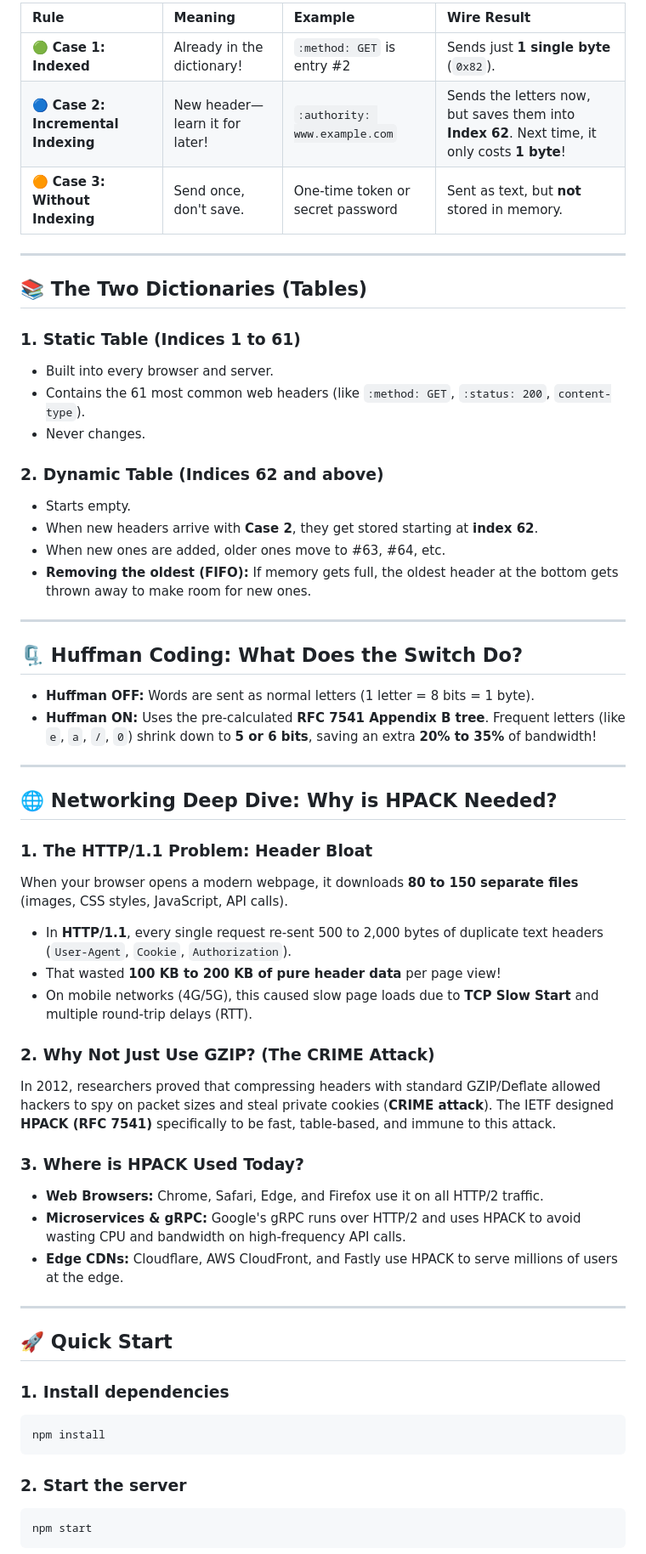
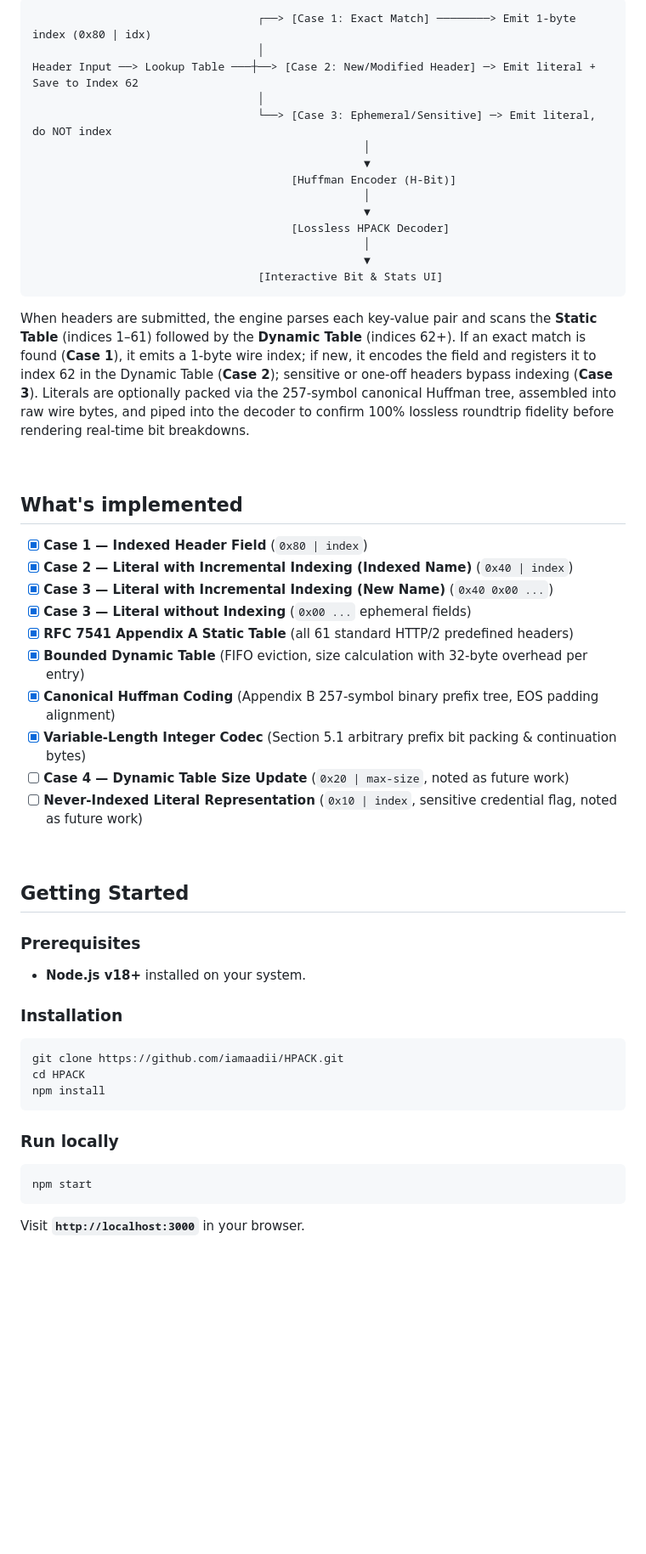
Before and after one commit to iamaadii/HPACK, a Markdown page: README.md, the part around one of its changes. Shown at 85% size. Drawn GitHub-style; blank space fills up the shorter version.

Commit message:
docs: update README documentation and add UI screenshot preview

````diff
--- a/README.md
+++ b/README.md
@@ -33,62 +42,54 @@ Every time you send a header, HPACK picks one of three simple rules:
 
-| Rule | Meaning | Example | Wire Result |
-| :--- | :--- | :--- | :--- |
-| 🟢 **Case 1: Indexed** | Already in the dictionary! | `:method: GET` is entry #2 | Sends just **1 single byte** (`0x82`). |
-| 🔵 **Case 2: Incremental Indexing** | New header—learn it for later! | `:authority: www.example.com` | Sends the letters now, but saves them into **Index 62**. Next time, it only costs **1 byte**! |
-| 🟠 **Case 3: Without Indexing** | Send once, don't save. | One-time token or secret password | Sent as text, but **not** stored in memory. |
+```
+                                  ┌──> [Case 1: Exact Match] ────────> Emit 1-byte index (0x80 | idx)
+                                  │
+Header Input ──> Lookup Table ───┼──> [Case 2: New/Modified Header] ─> Emit literal + Save to Index 62
+                                  │
+                                  └──> [Case 3: Ephemeral/Sensitive] ─> Emit literal, do NOT index
+                                                  │
+                                                  ▼
+                                       [Huffman Encoder (H-Bit)]
+                                                  │
+                                                  ▼
+                                       [Lossless HPACK Decoder]
+                                                  │
+                                                  ▼
+                                  [Interactive Bit & Stats UI]
+```
 
----
+When headers are submitted, the engine parses each key-value pair and scans the **Static Table** (indices 1–61) followed by the **Dynamic Table** (indices 62+). If an exact match is found (**Case 1**), it emits a 1-byte wire index; if new, it encodes the field and registers it to index 62 in the Dynamic Table (**Case 2**); sensitive or one-off headers bypass indexing (**Case 3**). Literals are optionally packed via the 257-symbol canonical Huffman tree, assembled into raw wire bytes, and piped into the decoder to confirm 100% lossless roundtrip fidelity before rendering real-time bit breakdowns.
 
-## 📚 The Two Dictionaries (Tables)
+<br>
 
-### 1. Static Table (Indices 1 to 61)
-- Built into every browser and server.
-- Contains the 61 most common web headers (like `:method: GET`, `:status: 200`, `content-type`).
-- Never changes.
+## What's implemented
+- [x] **Case 1 — Indexed Header Field** (`0x80 | index`)
+- [x] **Case 2 — Literal with Incremental Indexing (Indexed Name)** (`0x40 | index`)
+- [x] **Case 3 — Literal with Incremental Indexing (New Name)** (`0x40 0x00 ...`)
+- [x] **Case 3 — Literal without Indexing** (`0x00 ...` ephemeral fields)
+- [x] **RFC 7541 Appendix A Static Table** (all 61 standard HTTP/2 predefined headers)
+- [x] **Bounded Dynamic Table** (FIFO eviction, size calculation with 32-byte overhead per entry)
+- [x] **Canonical Huffman Coding** (Appendix B 257-symbol binary prefix tree, EOS padding alignment)
+- [x] **Variable-Length Integer Codec** (Section 5.1 arbitrary prefix bit packing & continuation bytes)
+- [ ] **Case 4 — Dynamic Table Size Update** (`0x20 | max-size`, noted as future work)
+- [ ] **Never-Indexed Literal Representation** (`0x10 | index`, sensitive credential flag, noted as future work)
 
-### 2. Dynamic Table (Indices 62 and above)
-- Starts empty.
-- When new headers arrive with **Case 2**, they get stored starting at **index 62**.
-- When new ones are added, older ones move to #63, #64, etc.
-- **Removing the oldest (FIFO):** If memory gets full, the oldest header at the bottom gets thrown away to make room for new ones.
+<br>
 
----
+## Getting Started
 
-## 🗜️ Huffman Coding: What Does the Switch Do?
+### Prerequisites
+- **Node.js v18+** installed on your system.
 
-* **Huffman OFF:** Words are sent as normal letters (1 letter = 8 bits = 1 byte).
-* **Huffman ON:** Uses the pre-calculated **RFC 7541 Appendix B tree**. Frequent letters (like `e`, `a`, `/`, `0`) shrink down to **5 or 6 bits**, saving an extra **20% to 35%** of bandwidth!
-
----
-
-## 🌐 Networking Deep Dive: Why is HPACK Needed?
-
-### 1. The HTTP/1.1 Problem: Header Bloat
-When your browser opens a modern webpage, it downloads **80 to 150 separate files** (images, CSS styles, JavaScript, API calls).
-* In **HTTP/1.1**, every single request re-sent 500 to 2,000 bytes of duplicate text headers (`User-Agent`, `Cookie`, `Authorization`).
-* That wasted **100 KB to 200 KB of pure header data** per page view!
-* On mobile networks (4G/5G), this caused slow page loads due to **TCP Slow Start** and multiple round-trip delays (RTT).
-
-### 2. Why Not Just Use GZIP? (The CRIME Attack)
-In 2012, researchers proved that compressing headers with standard GZIP/Deflate allowed hackers to spy on packet sizes and steal private cookies (**CRIME attack**).
-The IETF designed **HPACK (RFC 7541)** specifically to be fast, table-based, and immune to this attack.
-
-### 3. Where is HPACK Used Today?
-- **Web Browsers:** Chrome, Safari, Edge, and Firefox use it on all HTTP/2 traffic.
-- **Microservices & gRPC:** Google's gRPC runs over HTTP/2 and uses HPACK to avoid wasting CPU and bandwidth on high-frequency API calls.
-- **Edge CDNs:** Cloudflare, AWS CloudFront, and Fastly use HPACK to serve millions of users at the edge.
-
----
-
-## 🚀 Quick Start
-
-### 1. Install dependencies
+### Installation
 ```bash
+git clone https://github.com/iamaadii/HPACK.git
+cd HPACK
 npm install
 ```
 
-### 2. Start the server
+### Run locally
 ```bash
 npm start
 ```
+Visit **`http://localhost:3000`** in your browser.
 
````
Also changed, not shown: other parts of README.md (+99 -60 lines), screencapture-localhost-3000-2026-09-22-15_50_13.png (added).
